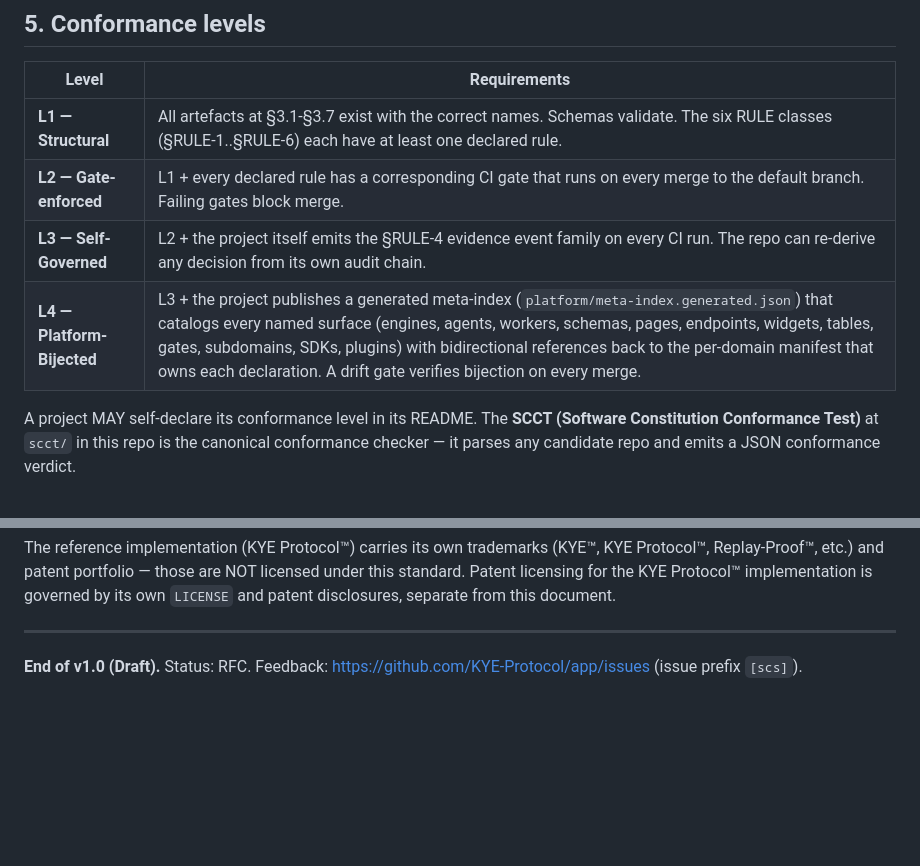
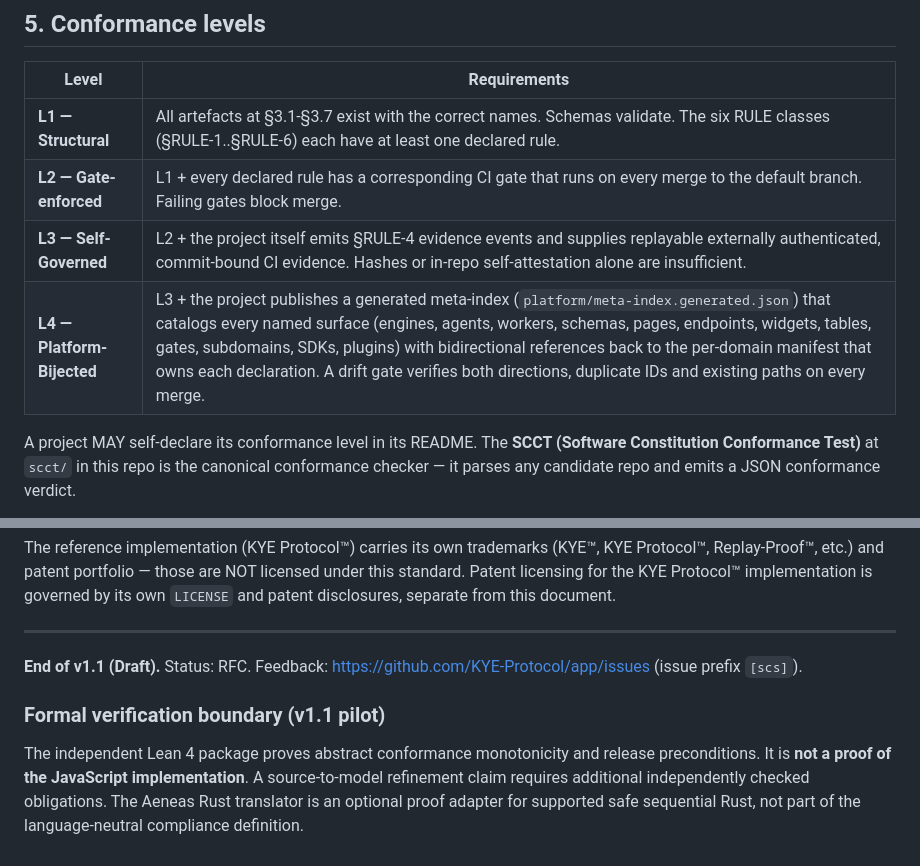
Before and after one commit to Software-Constitution/spec, a Markdown page: SPEC.md, 2 parts joined by grey strips. Rendered like a GitHub page; blank space fills up the shorter version.

Commit message:
docs(contract): synchronize six-rule conformance and proof/evidence boundaries

```diff
--- a/SPEC.md
+++ b/SPEC.md
@@ -150,8 +150,8 @@ declared. New seams are added as new component classes appear.
 |---|---|
 | **L1 — Structural** | All artefacts at §3.1-§3.7 exist with the correct names. Schemas validate. The six RULE classes (§RULE-1..§RULE-6) each have at least one declared rule. |
 | **L2 — Gate-enforced** | L1 + every declared rule has a corresponding CI gate that runs on every merge to the default branch. Failing gates block merge. |
-| **L3 — Self-Governed** | L2 + the project itself emits the §RULE-4 evidence event family on every CI run. The repo can re-derive any decision from its own audit chain. |
-| **L4 — Platform-Bijected** | L3 + the project publishes a generated meta-index (`platform/meta-index.generated.json`) that catalogs every named surface (engines, agents, workers, schemas, pages, endpoints, widgets, tables, gates, subdomains, SDKs, plugins) with bidirectional references back to the per-domain manifest that owns each declaration. A drift gate verifies bijection on every merge. |
+| **L3 — Self-Governed** | L2 + the project itself emits §RULE-4 evidence events and supplies replayable externally authenticated, commit-bound CI evidence. Hashes or in-repo self-attestation alone are insufficient. |
+| **L4 — Platform-Bijected** | L3 + the project publishes a generated meta-index (`platform/meta-index.generated.json`) that catalogs every named surface (engines, agents, workers, schemas, pages, endpoints, widgets, tables, gates, subdomains, SDKs, plugins) with bidirectional references back to the per-domain manifest that owns each declaration. A drift gate verifies both directions, duplicate IDs and existing paths on every merge. |
 
 A project MAY self-declare its conformance level in its README. The
 **SCCT (Software Constitution Conformance Test)** at
@@ -270,5 +270,10 @@ own `LICENSE` and patent disclosures, separate from this document.
 
 ---
 
-**End of v1.0 (Draft).** Status: RFC. Feedback:
+**End of v1.1 (Draft).** Status: RFC. Feedback:
 <https://github.com/KYE-Protocol/app/issues> (issue prefix `[scs]`).
+
+
+### Formal verification boundary (v1.1 pilot)
+
+The independent Lean 4 package proves abstract conformance monotonicity and release preconditions. It is **not a proof of the JavaScript implementation**. A source-to-model refinement claim requires additional independently checked obligations. The Aeneas Rust translator is an optional proof adapter for supported safe sequential Rust, not part of the language-neutral compliance definition.
```
Also changed, not shown: other parts of SPEC.md (+1 -1 lines).
